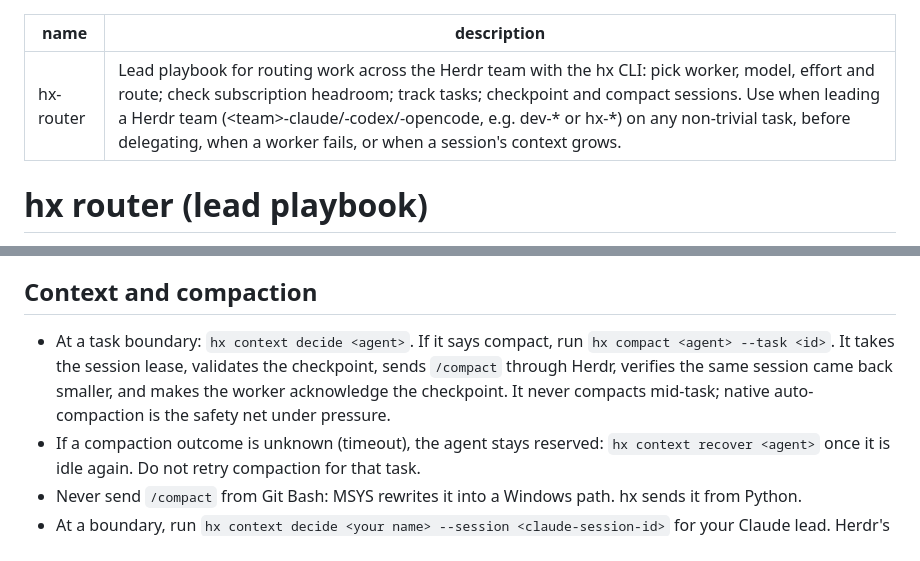
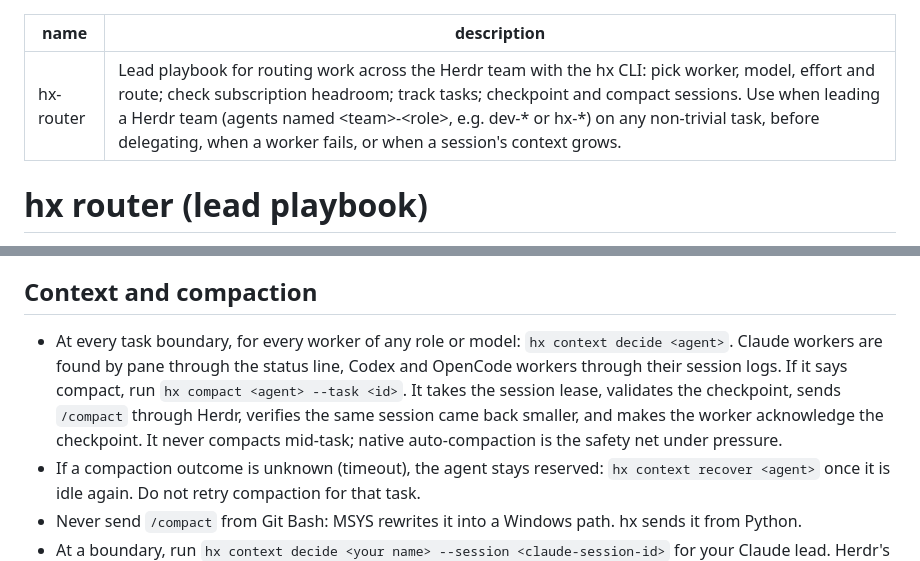
Before and after one commit to Casper5253/herdr-orchestration, a Markdown page: skills/hx-router/SKILL.md, 2 parts joined by grey strips. Drawn GitHub-style.

```diff
--- a/skills/hx-router/SKILL.md
+++ b/skills/hx-router/SKILL.md
@@ -1,6 +1,6 @@
 ---
 name: hx-router
-description: "Lead playbook for routing work across the Herdr team with the hx CLI: pick worker, model, effort and route; check subscription headroom; track tasks; checkpoint and compact sessions. Use when leading a Herdr team (<team>-claude/-codex/-opencode, e.g. dev-* or hx-*) on any non-trivial task, before delegating, when a worker fails, or when a session's context grows."
+description: "Lead playbook for routing work across the Herdr team with the hx CLI: pick worker, model, effort and route; check subscription headroom; track tasks; checkpoint and compact sessions. Use when leading a Herdr team (agents named <team>-<role>, e.g. dev-* or hx-*) on any non-trivial task, before delegating, when a worker fails, or when a session's context grows."
 ---
 
 # hx router (lead playbook)
@@ -37,7 +37,7 @@ Ladders, caps and thresholds live in `policy.json`. Re-run `bench/run.py` before
 Set it at dispatch, never by reconfiguring a live session. Real controls: `codex exec -c model_reasoning_effort=` (Luna at low used 155 reasoning tokens) and a Claude subagent's `effort`. For OpenCode, effort is mostly expressed by the model tier: `--variant` only matters for models that declare variants (`policy.json` `opencode_variants`); glm-5.3-flash declares low/high/max but showed no measurable difference (bench/RESULTS.md). low = discovery, mechanical edits, simple tests and docs; medium = normal implementation, refactors, moderate debugging; high = architecture, hard bugs, ambiguous or risky work, reviews; max = only after a capability failure at high.
 
 ## Context and compaction
-- At a task boundary: `hx context decide <agent>`. If it says compact, run `hx compact <agent> --task <id>`. It takes the session lease, validates the checkpoint, sends `/compact` through Herdr, verifies the same session came back smaller, and makes the worker acknowledge the checkpoint. It never compacts mid-task; native auto-compaction is the safety net under pressure.
+- At every task boundary, for every worker of any role or model: `hx context decide <agent>`. Claude workers are found by pane through the status line, Codex and OpenCode workers through their session logs. If it says compact, run `hx compact <agent> --task <id>`. It takes the session lease, validates the checkpoint, sends `/compact` through Herdr, verifies the same session came back smaller, and makes the worker acknowledge the checkpoint. It never compacts mid-task; native auto-compaction is the safety net under pressure.
 - If a compaction outcome is unknown (timeout), the agent stays reserved: `hx context recover <agent>` once it is idle again. Do not retry compaction for that task.
 - Never send `/compact` from Git Bash: MSYS rewrites it into a Windows path. hx sends it from Python.
 - At a boundary, run `hx context decide <your name> --session <claude-session-id>` for your Claude lead. Herdr's session id takes precedence; `--session` is the fallback. hx never chooses the newest status file for this decision. When the action is `self-compact`, follow the returned `steps`: write `hx checkpoint write lead --owner <your name> --objective .. --decisions .. --errors .. --tests .. --next ..`, start the background PowerShell command, and end the turn. The lead checkpoint requires no ledger task. After compaction resumes, run `hx context self-compacted <your name> --session <claude-session-id>` to record the loop guard. A decision alone does not record it. `hx compact` does not execute self-compaction. Claude's native auto-compaction remains the safety net.
```
Also changed, not shown: skills/herdr-team/SKILL.md (+3 -3 lines).
